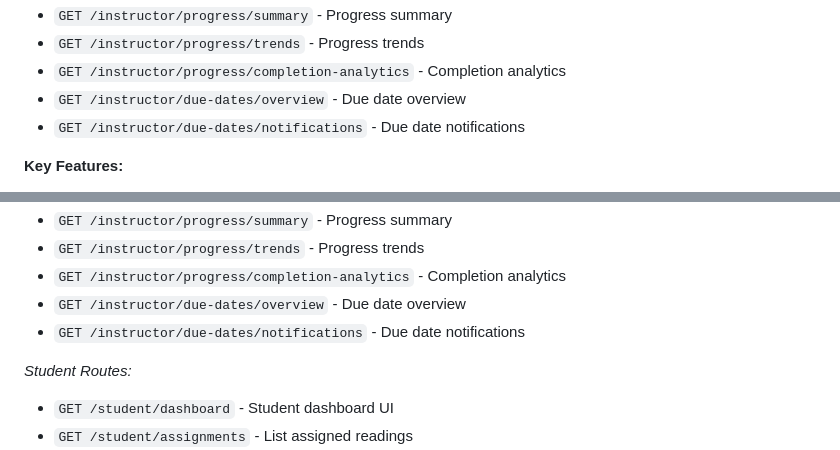
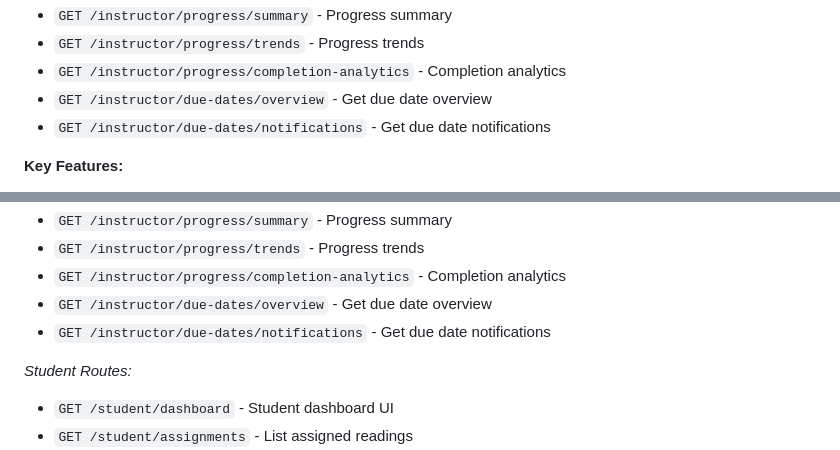
Before and after one commit to kristofer/ZipCodeReader, a Markdown page: CLAUDE.md, 2 parts joined by grey strips. Drawn GitHub-style.

Commit message:
update after instructor dashboard fix

```diff
--- a/CLAUDE.md
+++ b/CLAUDE.md
@@ -628,8 +628,8 @@ type StudentAssignment struct {
 - `GET /instructor/progress/summary` - Progress summary
 - `GET /instructor/progress/trends` - Progress trends
 - `GET /instructor/progress/completion-analytics` - Completion analytics
-- `GET /instructor/due-dates/overview` - Due date overview
-- `GET /instructor/due-dates/notifications` - Due date notifications
+- `GET /instructor/due-dates/overview` - Get due date overview
+- `GET /instructor/due-dates/notifications` - Get due date notifications
 
 **Key Features:**
 - Role-based access control (instructor only)
@@ -1074,8 +1074,8 @@ Following standard Go project layout with clear separation of concerns:
 - `GET /instructor/progress/summary` - Progress summary
 - `GET /instructor/progress/trends` - Progress trends
 - `GET /instructor/progress/completion-analytics` - Completion analytics
-- `GET /instructor/due-dates/overview` - Due date overview
-- `GET /instructor/due-dates/notifications` - Due date notifications
+- `GET /instructor/due-dates/overview` - Get due date overview
+- `GET /instructor/due-dates/notifications` - Get due date notifications
 
 *Student Routes:*
 - `GET /student/dashboard` - Student dashboard UI
```
